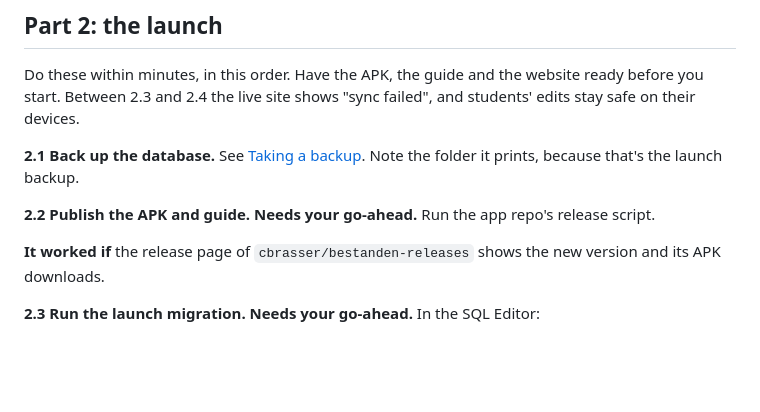
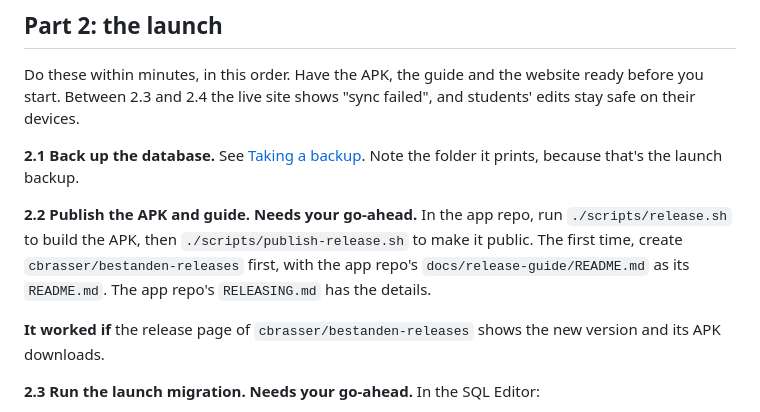
Before and after one commit to cbrasser/bestandenfmsneufeld, a Markdown page: supabase/launch/README.md, the part around the change. GitHub-like rendering; blank space fills up the shorter version.

Commit message:
Name the app's two release scripts in the launch steps
Co-Authored-By: Claude Opus 5.5 <noreply@anthropic.com>

```diff
--- a/supabase/launch/README.md
+++ b/supabase/launch/README.md
@@ -74,7 +74,7 @@ Do these within minutes, in this order. Have the APK, the guide and the website
 
 **2.1 Back up the database.** See [Taking a backup](#taking-a-backup). Note the folder it prints, because that's the launch backup.
 
-**2.2 Publish the APK and guide. Needs your go-ahead.** Run the app repo's release script.
+**2.2 Publish the APK and guide. Needs your go-ahead.** In the app repo, run `./scripts/release.sh` to build the APK, then `./scripts/publish-release.sh` to make it public. The first time, create `cbrasser/bestanden-releases` first, with the app repo's `docs/release-guide/README.md` as its `README.md`. The app repo's `RELEASING.md` has the details.
 
 **It worked if** the release page of `cbrasser/bestanden-releases` shows the new version and its APK downloads.
 
```
